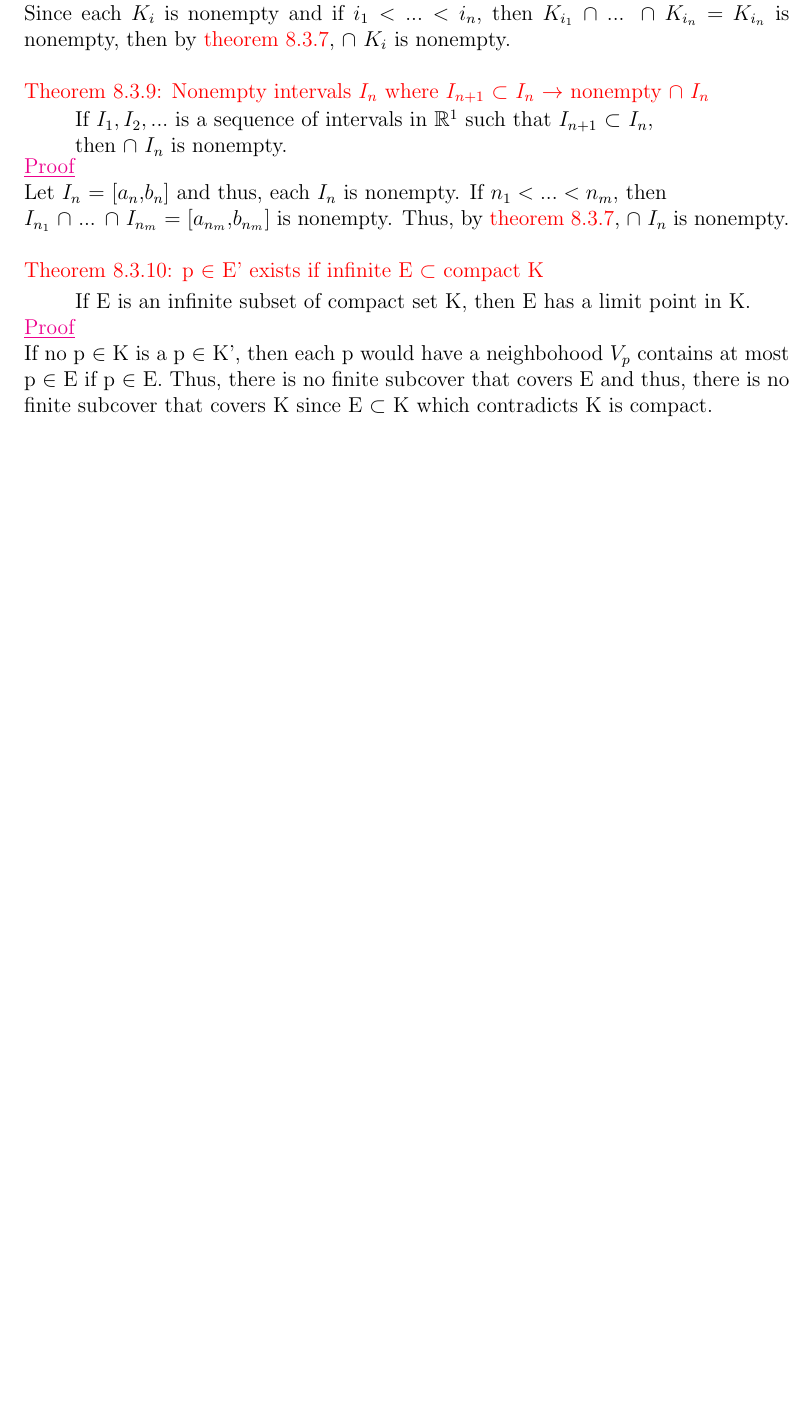
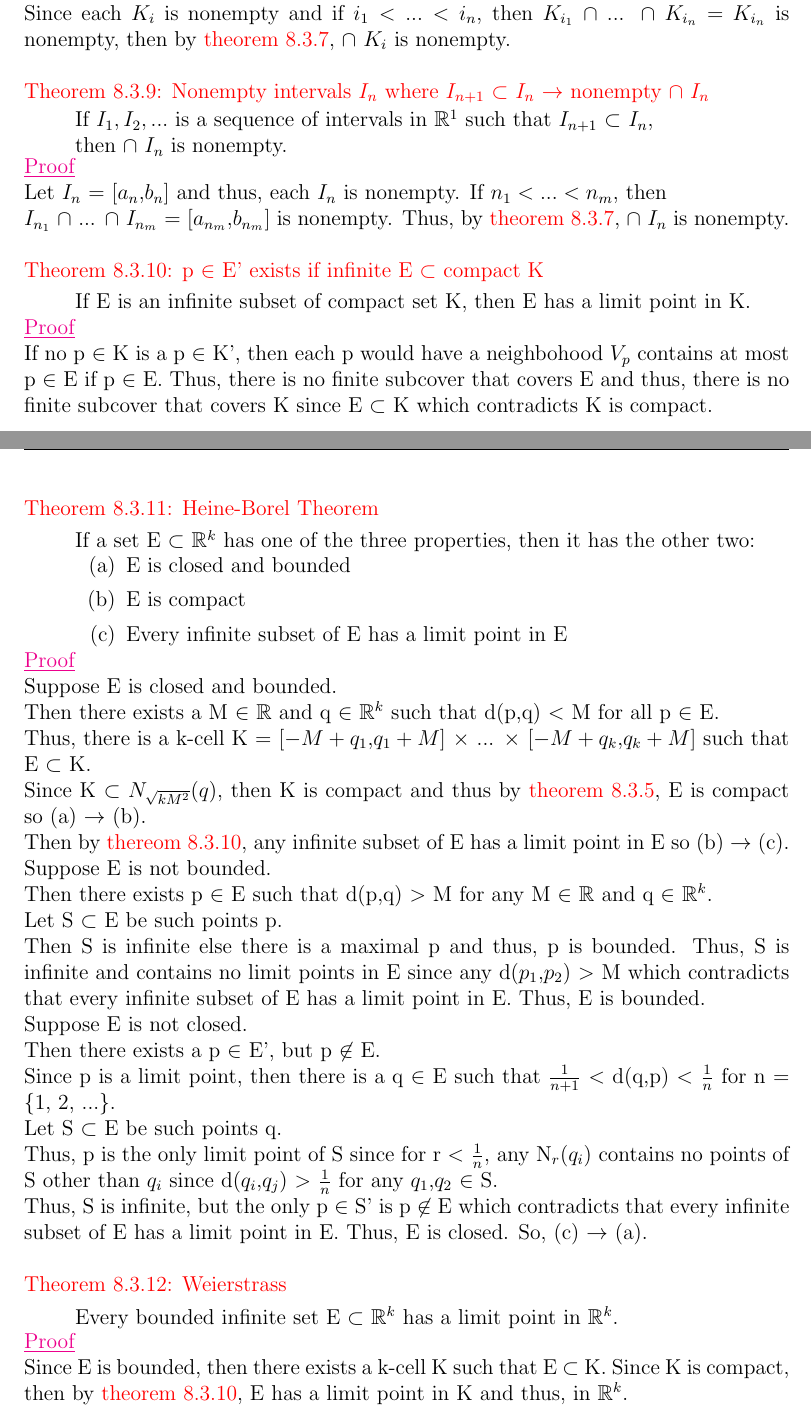
Before and after one commit to AzureAmber/Real-Analysis, a LaTeX document (main.tex, which reads Content/C8.tex, Content/C9.tex): part of page 26 of 27 before the commit and two parts of pages 26 and 27 of 29 after it, the two joined at a grey line, cut so that both start at the same text, the shorter picture padded with empty space. Compiled offline with pdfLaTeX.

Commit message:
Added C9

```diff
--- a/Content/C8.tex
+++ b/Content/C8.tex
@@ -325,26 +326,77 @@ infinite E $\subset$ compact K }
 
+{ \color{red} Theorem 8.3.11: Heine-Borel Theorem }
 
+	\begin{adjustbox}{minipage=14cm, right, vspace=0.1cm 0cm}
+		If a set E $\subset$ $\mathbb{R}^k$ has one of the three properties,
+		then it has the other two:
+	\end{adjustbox}
 
+	\begin{enumerate}[label=(\alph*), leftmargin=2cm, itemsep=0.4em]
+		\item E is closed and bounded
+		\item E is compact
+		\item Every infinite subset of E has a limit point in E
+	\end{enumerate}
 
+{ \color{magenta} \underline{Proof} }
 
+	Suppose E is closed and bounded.
 
+	Then there exists a M $\in$ $\mathbb{R}$ and q $\in$ $\mathbb{R}^k$
+	such that d(p,q) $<$ M for all p $\in$ E.
 
+	Thus, there is a k-cell
+	K = [$-M+q_1$,$q_1+M$] $\times$ ... $\times$ [$-M+q_k$,$q_k+M$]
+	such that E $\subset$ K.
 
+	Since K $\subset$ $N_{\sqrt{kM^2}}(q)$, then K is compact
+	and thus by {\color{red} theorem 8.3.5}, E is compact
+	so (a) $\rightarrow$ (b).
 
+	Then by {\color{red} thereom 8.3.10}, any infinite subset
+	of E has a limit point in E so (b) $\rightarrow$ (c).
 
+	Suppose E is not bounded.
 
+	Then there exists p $\in$ E such that d(p,q) $>$ M for
+	any M $\in$ $\mathbb{R}$ and q $\in$ $\mathbb{R}^k$.
 
+	Let S $\subset$ E be such points p.
 
+	Then S is infinite else there is a maximal p and thus,
+	p is bounded.
+	Thus, S is infinite and contains no limit points in E
+	since any d($p_1$,$p_2$) $>$ M which contradicts that
+	every infinite subset of E has a limit point in E.
+	Thus, E is bounded.
 
+	Suppose E is not closed.
 
+	Then there exists a p $\in$ E', but p $\not \in$ E.
 
+	Since p is a limit point, then there is a
+	q $\in$ E such that $\frac{1}{n+1}$ $<$ d(q,p) $<$ $\frac{1}{n}$
+	for n = \{1, 2, ...\}.
 
+	Let S $\subset$ E be such points q.
 
+	Thus, p is the only limit point of S since for r $<$ $\frac{1}{n}$,
+	any N$_r(q_i)$ contains no points of S other than $q_i$ since
+	d($q_i$,$q_j$) $>$ $\frac{1}{n}$ for any $q_1$,$q_2$ $\in$ S.
 
+	Thus, S is infinite, but the only p $\in$ S' is p $\not \in$ E
+	which contradicts that every infinite subset of E has a
+	limit point in E. Thus, E is closed. So, (c) $\rightarrow$ (a). \\
 
+{ \color{red} Theorem 8.3.12: Weierstrass }
 
+	\begin{adjustbox}{minipage=14cm, right, vspace=0.1cm 0cm}
+		Every bounded infinite set E $\subset$ $\mathbb{R}^k$ has
+		a limit point in $\mathbb{R}^k$.
+	\end{adjustbox}
 
+{ \color{magenta} \underline{Proof} }
 
-
-
-\subsection{}
+	Since E is bounded, then there exists a k-cell K such that
+	E $\subset$ K.
+	Since K is compact, then by {\color{red} theorem 8.3.10},
+	E has a limit point in K and thus, in $\mathbb{R}^k$.
--- /dev/null
+++ b/Content/C9.tex
@@ -0,0 +1 @@
+\newpage
```
Also changed, not shown: main.tex (+2 -1 lines), main.pdf, Content/C8.tex (1 more changed lines), Content/C9.tex (13 more changed lines), 7 other files.
